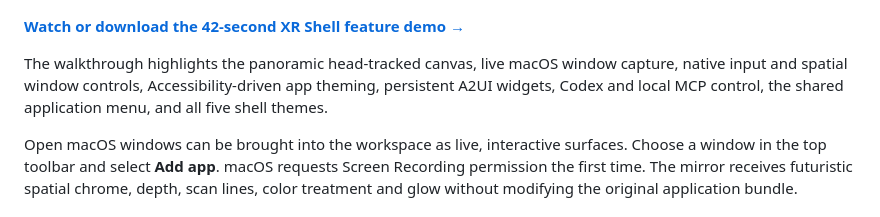
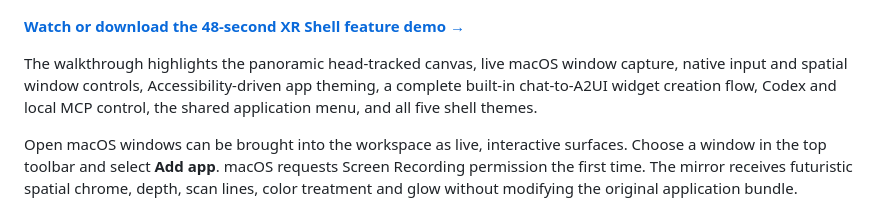
Before and after one commit to r4dical-admin/xr-shell, a Markdown page: README.md, the part around the change. Drawn GitHub-style.

Commit message:
Show chat-driven widget creation in demo

```diff
--- a/README.md
+++ b/README.md
@@ -6,9 +6,9 @@ A native Electron proof of concept for a panoramic workspace that is wider than
 
 [![Watch the XR Shell demo](assets/backgrounds/horizon.jpg)](artifacts/xr-shell-demo.mp4)
 
-**[Watch or download the 42-second XR Shell feature demo →](artifacts/xr-shell-demo.mp4)**
+**[Watch or download the 48-second XR Shell feature demo →](artifacts/xr-shell-demo.mp4)**
 
-The walkthrough highlights the panoramic head-tracked canvas, live macOS window capture, native input and spatial window controls, Accessibility-driven app theming, persistent A2UI widgets, Codex and local MCP control, the shared application menu, and all five shell themes.
+The walkthrough highlights the panoramic head-tracked canvas, live macOS window capture, native input and spatial window controls, Accessibility-driven app theming, a complete built-in chat-to-A2UI widget creation flow, Codex and local MCP control, the shared application menu, and all five shell themes.
 
 Open macOS windows can be brought into the workspace as live, interactive surfaces. Choose a window in the top toolbar and select **Add app**. macOS requests Screen Recording permission the first time. The mirror receives futuristic spatial chrome, depth, scan lines, color treatment and glow without modifying the original application bundle.
 
```
